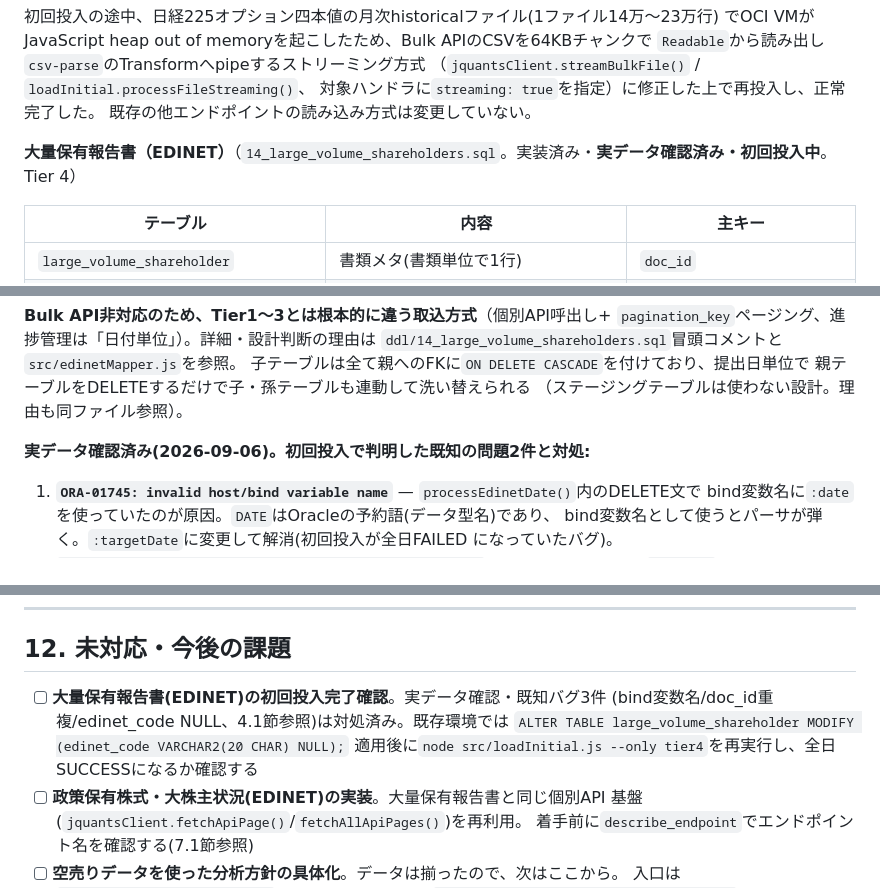
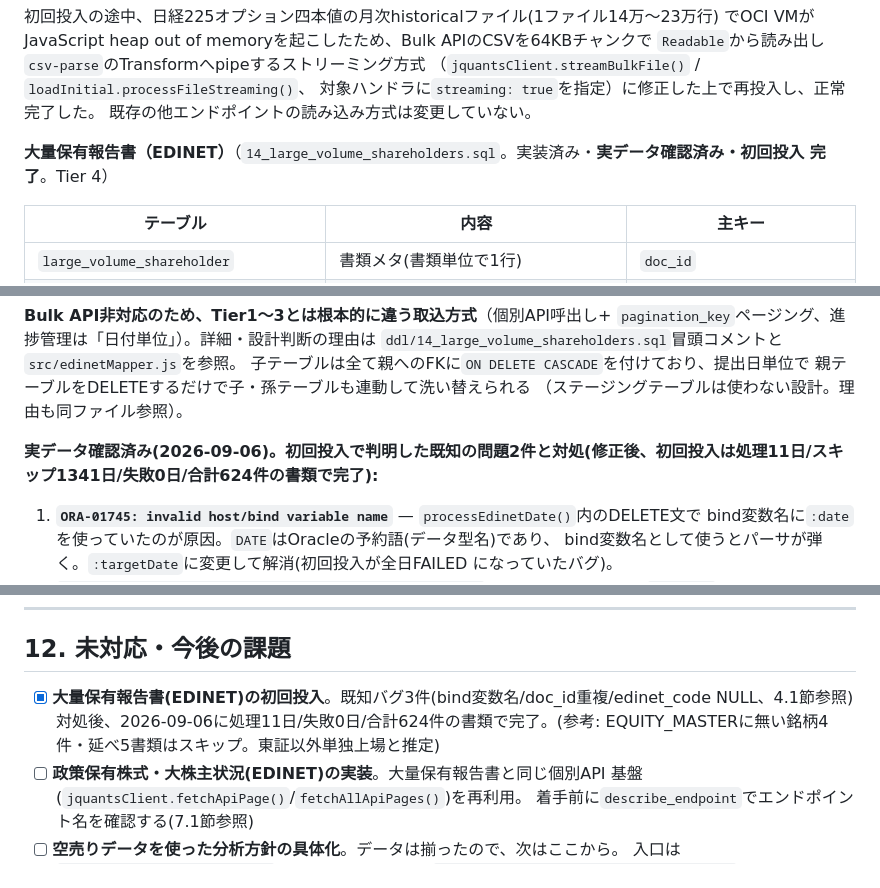
Before and after one commit to pelo444/jquants-batch, a Markdown page: docs/PROJECT.md, 3 parts joined by grey strips. GitHub-like rendering.

Commit message:
docs: 大量保有報告書(EDINET)の初回投入完了をPROJECT.mdに反映
2026-09-06、既知バグ3件対処後に本番投入完了(処理11日/スキップ1341日/
失敗0日/合計624件の書類)。EQUITY_MASTERに無い銘柄4件(延べ5書類)は
想定通りスキップ(東証以外単独上場と推定)。

Co-Authored-By: Claude Sonnet 5 <noreply@anthropic.com>
Claude-Session: https://claude.ai/code/session_014aLFYTB1NtMSP1AT9YXdWe

```diff
--- a/docs/PROJECT.md
+++ b/docs/PROJECT.md
@@ -193,7 +193,7 @@ JQUANTS_API_KEY / DB_USER / DB_PASSWORD / DB_CONNECT_STRING
 対象ハンドラに`streaming: true`を指定）に修正した上で再投入し、正常完了した。
 既存の他エンドポイントの読み込み方式は変更していない。
 
-**大量保有報告書（EDINET）**（`14_large_volume_shareholders.sql`。実装済み・**実データ確認済み・初回投入中**。Tier 4）
+**大量保有報告書（EDINET）**（`14_large_volume_shareholders.sql`。実装済み・**実データ確認済み・初回投入 完了**。Tier 4）
 
 | テーブル | 内容 | 主キー |
 |---|---|---|
@@ -212,7 +212,7 @@ JQUANTS_API_KEY / DB_USER / DB_PASSWORD / DB_CONNECT_STRING
 親テーブルをDELETEするだけで子・孫テーブルも連動して洗い替えられる
 （ステージングテーブルは使わない設計。理由も同ファイル参照）。
 
-**実データ確認済み(2026-09-06)。初回投入で判明した既知の問題2件と対処:**
+**実データ確認済み(2026-09-06)。初回投入で判明した既知の問題2件と対処(修正後、初回投入は処理11日/スキップ1341日/失敗0日/合計624件の書類で完了):**
 
 1. **`ORA-01745: invalid host/bind variable name`** — `processEdinetDate()`内のDELETE文で
    bind変数名に`:date`を使っていたのが原因。`DATE`はOracleの予約語(データ型名)であり、
@@ -702,10 +702,7 @@ node scripts/claude-query.js --json "SELECT ..."
 
 ## 12. 未対応・今後の課題
 
-- [ ] **大量保有報告書(EDINET)の初回投入完了確認**。実データ確認・既知バグ3件
-      (bind変数名/doc_id重複/edinet_code NULL、4.1節参照)は対処済み。既存環境では
-      `ALTER TABLE large_volume_shareholder MODIFY (edinet_code VARCHAR2(20 CHAR) NULL);`
-      適用後に`node src/loadInitial.js --only tier4`を再実行し、全日SUCCESSになるか確認する
+- [x] **大量保有報告書(EDINET)の初回投入**。既知バグ3件(bind変数名/doc_id重複/edinet_code NULL、4.1節参照)対処後、2026-09-06に処理11日/失敗0日/合計624件の書類で完了。(参考: EQUITY_MASTERに無い銘柄4件・延べ5書類はスキップ。東証以外単独上場と推定)
 - [ ] **政策保有株式・大株主状況(EDINET)の実装**。大量保有報告書と同じ個別API
       基盤(`jquantsClient.fetchApiPage()`/`fetchAllApiPages()`)を再利用。
       着手前に`describe_endpoint`でエンドポイント名を確認する(7.1節参照)
```
Also changed, not shown: other parts of docs/PROJECT.md (+1 -1 lines).
